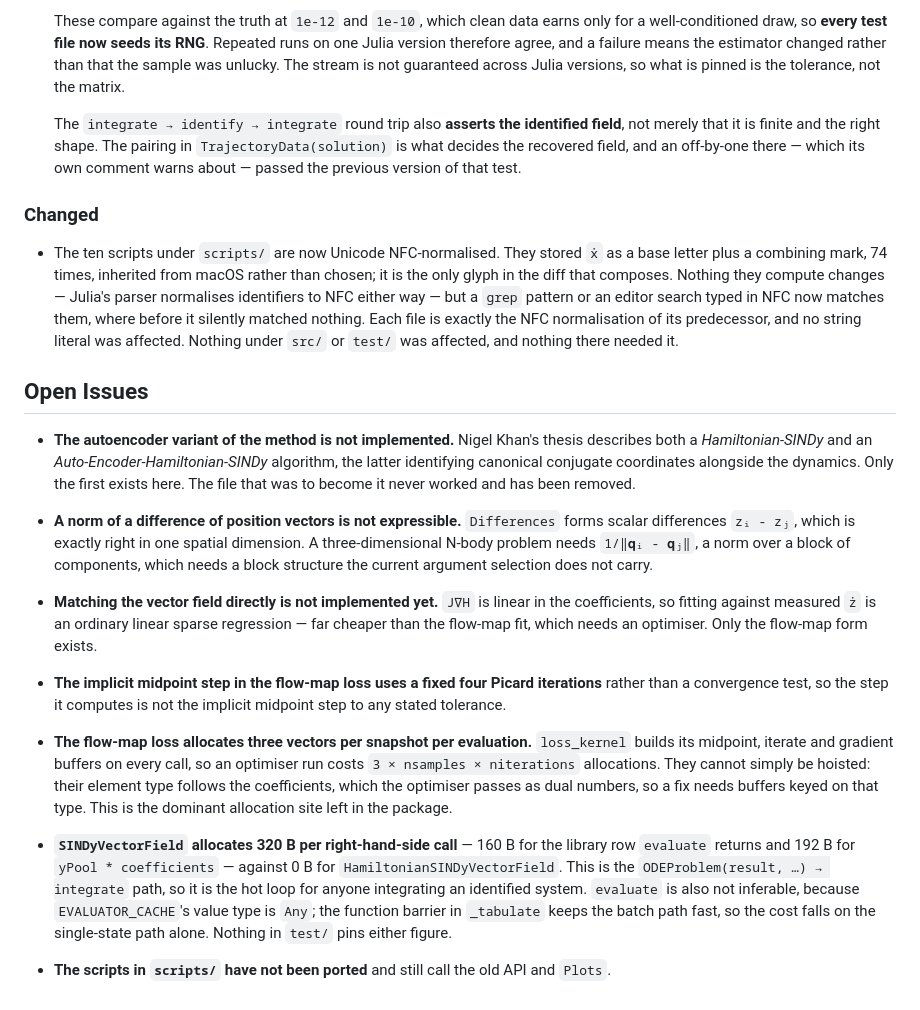
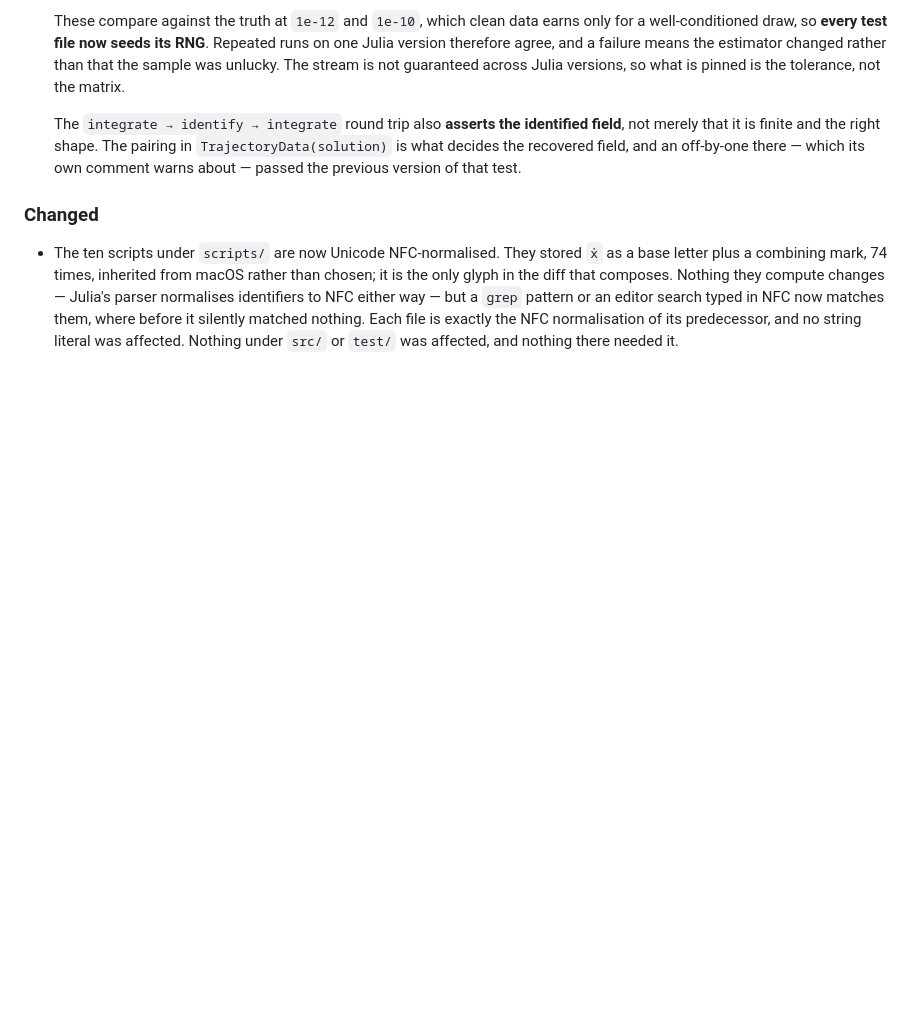
Before and after one commit to JuliaRCM/SparseIdentification.jl, a Markdown page: CHANGELOG.md, the part around the change. Drawn GitHub-style; blank space fills up the shorter version.

```diff
--- a/CHANGELOG.md
+++ b/CHANGELOG.md
@@ -284,39 +284,3 @@ makes it worth keeping.
   before it silently matched nothing. Each file is exactly the NFC normalisation of its
   predecessor, and no string literal was affected. Nothing under `src/` or `test/` was affected,
   and nothing there needed it.
-
-## Open Issues
-
-- **The autoencoder variant of the method is not implemented.** Nigel Khan's thesis describes both
-  a *Hamiltonian-SINDy* and an *Auto-Encoder-Hamiltonian-SINDy* algorithm, the latter identifying
-  canonical conjugate coordinates alongside the dynamics. Only the first exists here. The file that
-  was to become it never worked and has been removed.
-
-- **A norm of a difference of position vectors is not expressible.** `Differences` forms scalar
-  differences `zᵢ - zⱼ`, which is exactly right in one spatial dimension. A three-dimensional
-  N-body problem needs `1/‖𝐪ᵢ - 𝐪ⱼ‖`, a norm over a block of components, which needs a block
-  structure the current argument selection does not carry.
-
-- **Matching the vector field directly is not implemented yet.** `J∇H` is linear in the
-  coefficients, so fitting against measured `ż` is an ordinary linear sparse regression — far
-  cheaper than the flow-map fit, which needs an optimiser. Only the flow-map form exists.
-
-- **The implicit midpoint step in the flow-map loss uses a fixed four Picard iterations** rather
-  than a convergence test, so the step it computes is not the implicit midpoint step to any stated
-  tolerance.
-
-- **The flow-map loss allocates three vectors per snapshot per evaluation.** `loss_kernel` builds
-  its midpoint, iterate and gradient buffers on every call, so an optimiser run costs
-  `3 × nsamples × niterations` allocations. They cannot simply be hoisted: their element type
-  follows the coefficients, which the optimiser passes as dual numbers, so a fix needs buffers
-  keyed on that type. This is the dominant allocation site left in the package.
-
-- **`SINDyVectorField` allocates 320 B per right-hand-side call** — 160 B for the library row
-  `evaluate` returns and 192 B for `yPool * coefficients` — against 0 B for
-  `HamiltonianSINDyVectorField`. This is the `ODEProblem(result, …) → integrate` path, so it is
-  the hot loop for anyone integrating an identified system. `evaluate` is also not inferable,
-  because `EVALUATOR_CACHE`'s value type is `Any`; the function barrier in `_tabulate` keeps the
-  batch path fast, so the cost falls on the single-state path alone. Nothing in `test/` pins
-  either figure.
-
-- **The scripts in `scripts/` have not been ported** and still call the old API and `Plots`.
```
Also changed, not shown: KNOWN_ISSUES.md (added, +69 -0 lines).
